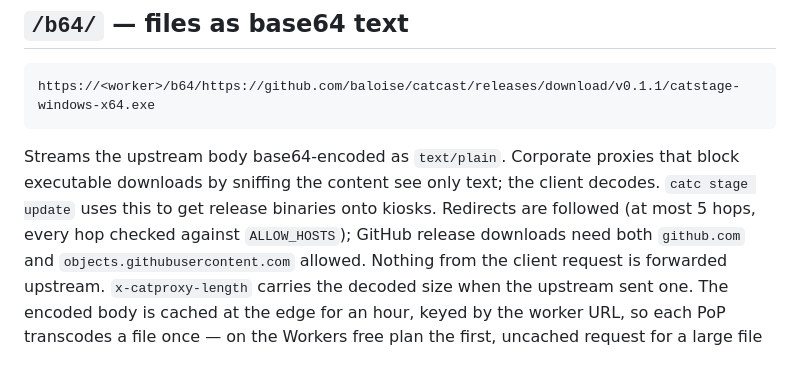
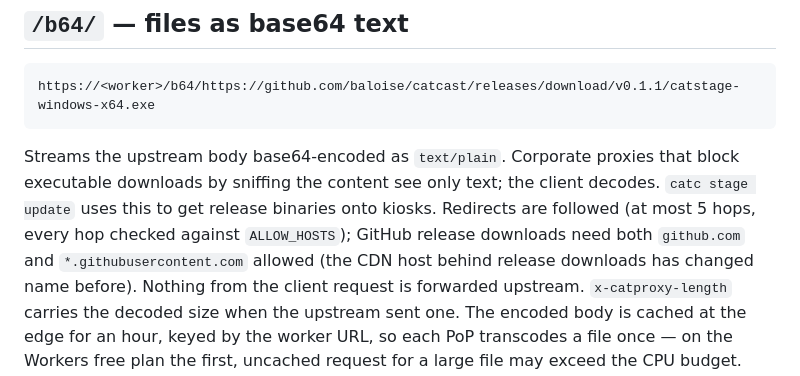
Before and after one commit to baloise/catcast, a Markdown page: workers/catproxy/README.md, the part around the change. Drawn GitHub-style.

Commit message:
docs(catproxy): GitHub release downloads redirect to *.githubusercontent.com
The CDN host is release-assets.githubusercontent.com today, not
objects.githubusercontent.com; document the wildcard.

```diff
--- a/workers/catproxy/README.md
+++ b/workers/catproxy/README.md
@@ -47,7 +47,8 @@ that block executable downloads by sniffing the content see only text; the
 client decodes. `catc stage update` uses this to get release binaries onto
 kiosks. Redirects are followed (at most 5 hops, every hop checked against
 `ALLOW_HOSTS`); GitHub release downloads need both `github.com` and
-`objects.githubusercontent.com` allowed. Nothing from the client request is
+`*.githubusercontent.com` allowed (the CDN host behind release downloads
+has changed name before). Nothing from the client request is
 forwarded upstream. `x-catproxy-length` carries the decoded size when the
 upstream sent one. The encoded body is cached at the edge for an hour, keyed
 by the worker URL, so each PoP transcodes a file once — on the Workers free
```
Also changed, not shown: CONTRIBUTING.md (+1 -1 lines).
